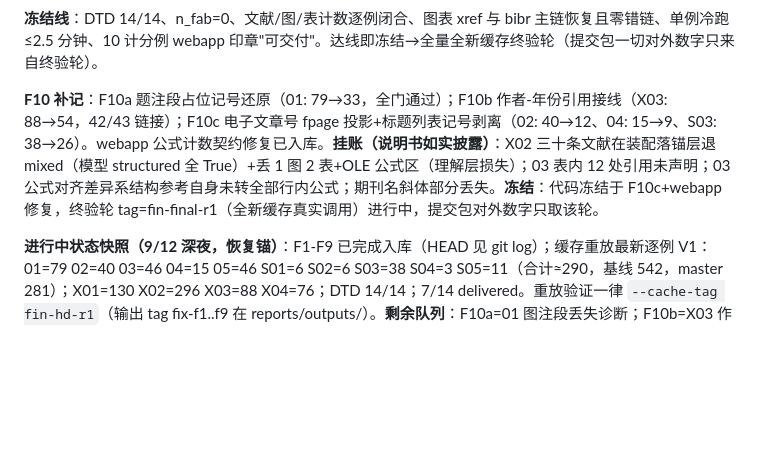
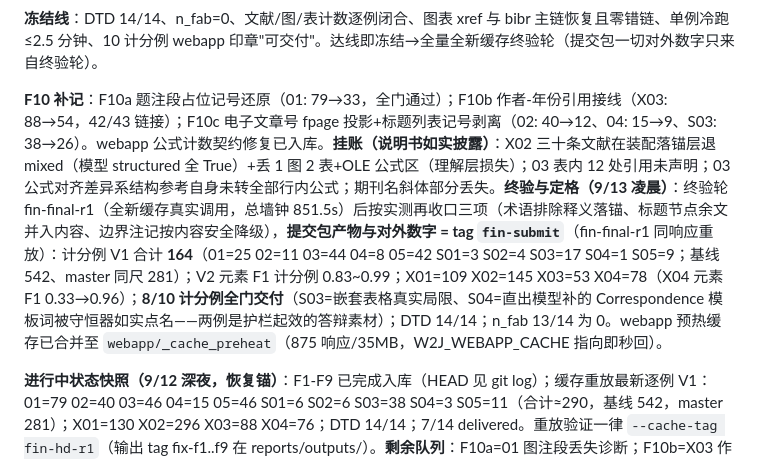
Before and after one commit to Deng-GuiFeng/Word2JATS, a Markdown page: docs/11-重构工程/决赛冲刺台账.md, the part around the change. Drawn GitHub-style; blank space fills up the shorter version.

Commit message:
台账: 终验定格与提交包口径(fin-submit)
Co-Authored-By: Claude Fable 5 <noreply@anthropic.com>

```diff
--- a/docs/11-重构工程/决赛冲刺台账.md
+++ b/docs/11-重构工程/决赛冲刺台账.md
@@ -48,7 +48,7 @@
 
 **冻结线**：DTD 14/14、n_fab=0、文献/图/表计数逐例闭合、图表 xref 与 bibr 主链恢复且零错链、单例冷跑 ≤2.5 分钟、10 计分例 webapp 印章"可交付"。达线即冻结→全量全新缓存终验轮（提交包一切对外数字只来自终验轮）。
 
-**F10 补记**：F10a 题注段占位记号还原（01: 79→33，全门通过）；F10b 作者-年份引用接线（X03: 88→54，42/43 链接）；F10c 电子文章号 fpage 投影+标题列表记号剥离（02: 40→12、04: 15→9、S03: 38→26）。webapp 公式计数契约修复已入库。**挂账（说明书如实披露）**：X02 三十条文献在装配落锚层退 mixed（模型 structured 全 True）+丢 1 图 2 表+OLE 公式区（理解层损失）；03 表内 12 处引用未声明；03 公式对齐差异系结构参考自身未转全部行内公式；期刊名斜体部分丢失。**冻结**：代码冻结于 F10c+webapp 修复，终验轮 tag=fin-final-r1（全新缓存真实调用）进行中，提交包对外数字只取该轮。
+**F10 补记**：F10a 题注段占位记号还原（01: 79→33，全门通过）；F10b 作者-年份引用接线（X03: 88→54，42/43 链接）；F10c 电子文章号 fpage 投影+标题列表记号剥离（02: 40→12、04: 15→9、S03: 38→26）。webapp 公式计数契约修复已入库。**挂账（说明书如实披露）**：X02 三十条文献在装配落锚层退 mixed（模型 structured 全 True）+丢 1 图 2 表+OLE 公式区（理解层损失）；03 表内 12 处引用未声明；03 公式对齐差异系结构参考自身未转全部行内公式；期刊名斜体部分丢失。**终验与定格（9/13 凌晨）**：终验轮 fin-final-r1（全新缓存真实调用，总墙钟 851.5s）后按实测再收口三项（术语排除释义落锚、标题节点余文并入内容、边界注记按内容安全降级），**提交包产物与对外数字 = tag `fin-submit`**（fin-final-r1 同响应重放）：计分例 V1 合计 **164**（01=25 02=11 03=44 04=8 05=42 S01=3 S02=4 S03=17 S04=1 S05=9；基线 542、master 同尺 281）；V2 元素 F1 计分例 0.83~0.99；X01=109 X02=145 X03=53 X04=78（X04 元素 F1 0.33→0.96）；**8/10 计分例全门交付**（S03=嵌套表格真实局限、S04=直出模型补的 Correspondence 模板词被守恒器如实点名——两例是护栏起效的答辩素材）；DTD 14/14；n_fab 13/14 为 0。webapp 预热缓存已合并至 `webapp/_cache_preheat`（875 响应/35MB，W2J_WEBAPP_CACHE 指向即秒回）。
 
 **进行中状态快照（9/12 深夜，恢复锚）**：F1-F9 已完成入库（HEAD 见 git log）；缓存重放最新逐例 V1：01=79 02=40 03=46 04=15 05=46 S01=6 S02=6 S03=38 S04=3 S05=11（合计≈290，基线 542，master 281）；X01=130 X02=296 X03=88 X04=76；DTD 14/14；7/14 delivered。重放验证一律 `--cache-tag fin-hd-r1`（输出 tag fix-f1..f9 在 reports/outputs/）。**剩余队列**：F10a=01 图注段丢失诊断；F10b=X03 作者-年份 bibr 接线（查 xrefs 既有 identity 匹配）；F10c=05/S03 残余 L1；F10d=X02 文献平文本化诊断（最大但最险）；随后终验轮（全新缓存）→ 冻结。
 
```
